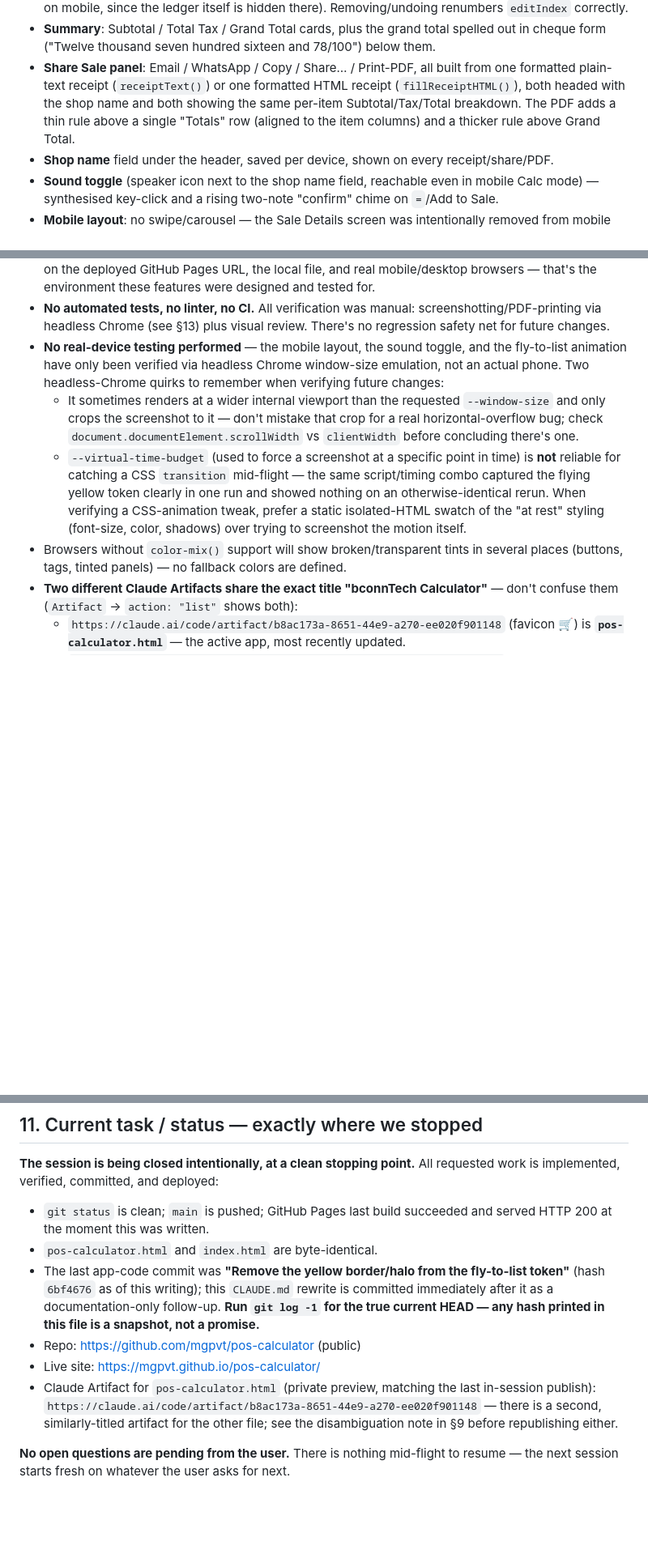
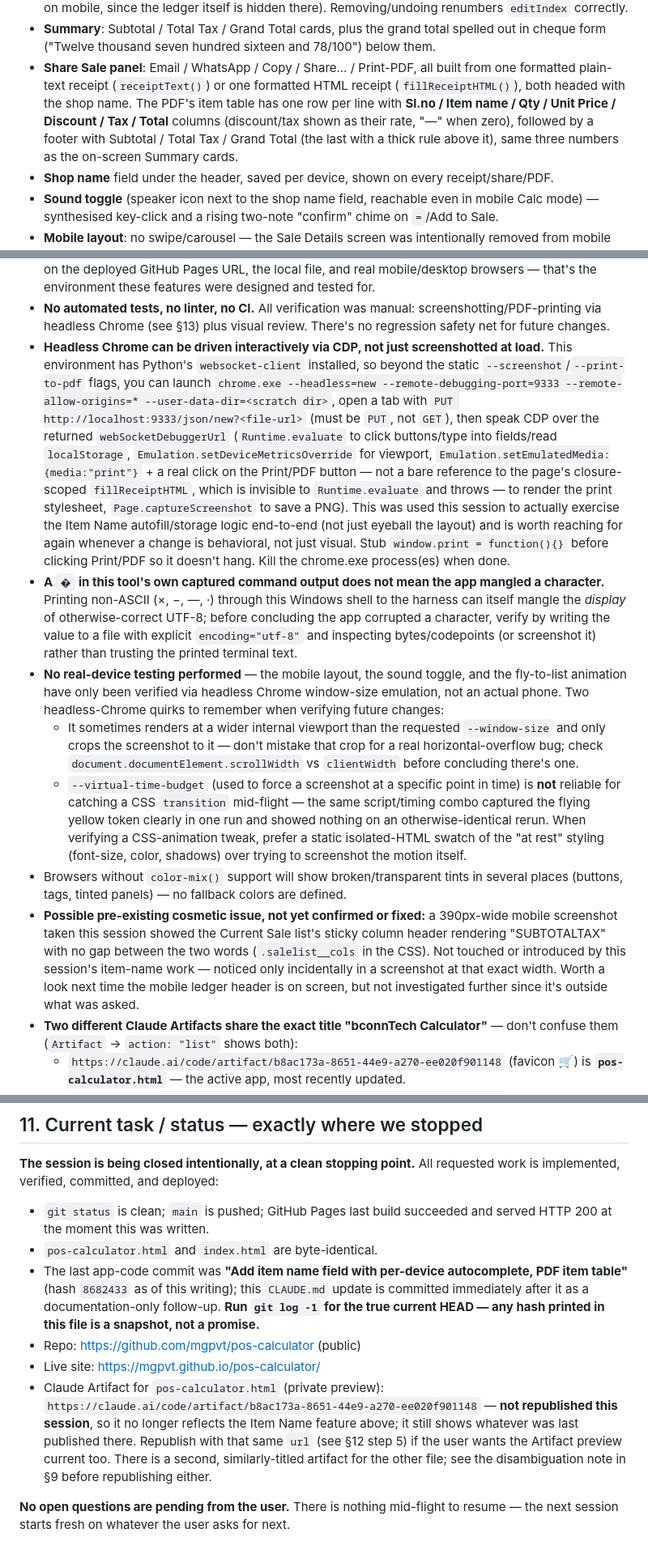
Before and after one commit to mgpvt/pos-calculator, a Markdown page: CLAUDE.md, 3 parts joined by grey strips. Shown at 81% size. Rendered like a GitHub page; blank space fills up the shorter version.

```diff
--- a/CLAUDE.md
+++ b/CLAUDE.md
@@ -139,9 +151,10 @@ repo, not something to write down here.)
   cheque form ("Twelve thousand seven hundred sixteen and 78/100") below them.
 - **Share Sale panel**: Email / WhatsApp / Copy / Share… / Print-PDF, all built from one formatted
   plain-text receipt (`receiptText()`) or one formatted HTML receipt (`fillReceiptHTML()`), both
-  headed with the shop name and both showing the same per-item Subtotal/Tax/Total breakdown. The
-  PDF adds a thin rule above a single "Totals" row (aligned to the item columns) and a thicker rule
-  above Grand Total.
+  headed with the shop name. The PDF's item table has one row per line with **Sl.no / Item name /
+  Qty / Unit Price / Discount / Tax / Total** columns (discount/tax shown as their rate, "—" when
+  zero), followed by a footer with Subtotal / Total Tax / Grand Total (the last with a thick rule
+  above it), same three numbers as the on-screen Summary cards.
 - **Shop name** field under the header, saved per device, shown on every receipt/share/PDF.
 - **Sound toggle** (speaker icon next to the shop name field, reachable even in mobile Calc mode)
   — synthesised key-click and a rising two-note "confirm" chime on `=`/Add to Sale.
@@ -190,6 +203,25 @@ pill) — the last of those is implemented, verified, committed, and deployed.
 - **No automated tests, no linter, no CI.** All verification was manual: screenshotting/PDF-printing
   via headless Chrome (see §13) plus visual review. There's no regression safety net for future
   changes.
+- **Headless Chrome can be driven interactively via CDP, not just screenshotted at load.** This
+  environment has Python's `websocket-client` installed, so beyond the static
+  `--screenshot`/`--print-to-pdf` flags, you can launch
+  `chrome.exe --headless=new --remote-debugging-port=9333 --remote-allow-origins=* --user-data-dir=<scratch dir>`,
+  open a tab with `PUT http://localhost:9333/json/new?<file-url>` (must be `PUT`, not `GET`), then
+  speak CDP over the returned `webSocketDebuggerUrl` (`Runtime.evaluate` to click buttons/type into
+  fields/read `localStorage`, `Emulation.setDeviceMetricsOverride` for viewport,
+  `Emulation.setEmulatedMedia:{media:"print"}` + a real click on the Print/PDF button — not a bare
+  reference to the page's closure-scoped `fillReceiptHTML`, which is invisible to
+  `Runtime.evaluate` and throws — to render the print stylesheet, `Page.captureScreenshot` to save
+  a PNG). This was used this session to actually exercise the Item Name autofill/storage logic
+  end-to-end (not just eyeball the layout) and is worth reaching for again whenever a change is
+  behavioral, not just visual. Stub `window.print = function(){}` before clicking Print/PDF so it
+  doesn't hang. Kill the chrome.exe process(es) when done.
+- **A `�` in this tool's own captured command output does not mean the app mangled a character.**
+  Printing non-ASCII (×, −, —, ·) through this Windows shell to the harness can itself mangle the
+  *display* of otherwise-correct UTF-8; before concluding the app corrupted a character, verify by
+  writing the value to a file with explicit `encoding="utf-8"` and inspecting bytes/codepoints (or
+  screenshot it) rather than trusting the printed terminal text.
 - **No real-device testing performed** — the mobile layout, the sound toggle, and the fly-to-list
   animation have only been verified via headless Chrome window-size emulation, not an actual phone.
   Two headless-Chrome quirks to remember when verifying future changes:
@@ -203,6 +235,12 @@ pill) — the last of those is implemented, verified, committed, and deployed.
     styling (font-size, color, shadows) over trying to screenshot the motion itself.
 - Browsers without `color-mix()` support will show broken/transparent tints in several places
   (buttons, tags, tinted panels) — no fallback colors are defined.
+- **Possible pre-existing cosmetic issue, not yet confirmed or fixed:** a 390px-wide mobile
+  screenshot taken this session showed the Current Sale list's sticky column header rendering
+  "SUBTOTALTAX" with no gap between the two words (`.salelist__cols` in the CSS). Not touched or
+  introduced by this session's item-name work — noticed only incidentally in a screenshot at that
+  exact width. Worth a look next time the mobile ledger header is on screen, but not investigated
+  further since it's outside what was asked.
 - **Two different Claude Artifacts share the exact title "bconnTech Calculator"** — don't confuse
   them (`Artifact` → `action: "list"` shows both):
   - `https://claude.ai/code/artifact/b8ac173a-8651-44e9-a270-ee020f901148` (favicon 🛒) is
@@ -257,16 +312,18 @@ implemented, verified, committed, and deployed:
 - `git status` is clean; `main` is pushed; GitHub Pages last build succeeded and served HTTP 200
   at the moment this was written.
 - `pos-calculator.html` and `index.html` are byte-identical.
-- The last app-code commit was **"Remove the yellow border/halo from the fly-to-list token"**
-  (hash `6bf4676` as of this writing); this `CLAUDE.md` rewrite is committed immediately after it
-  as a documentation-only follow-up. **Run `git log -1` for the true current HEAD — any hash
-  printed in this file is a snapshot, not a promise.**
+- The last app-code commit was **"Add item name field with per-device autocomplete, PDF item
+  table"** (hash `8682433` as of this writing); this `CLAUDE.md` update is committed immediately
+  after it as a documentation-only follow-up. **Run `git log -1` for the true current HEAD — any
+  hash printed in this file is a snapshot, not a promise.**
 - Repo: https://github.com/mgpvt/pos-calculator (public)
 - Live site: https://mgpvt.github.io/pos-calculator/
-- Claude Artifact for `pos-calculator.html` (private preview, matching the last in-session
-  publish): `https://claude.ai/code/artifact/b8ac173a-8651-44e9-a270-ee020f901148` — there is a
-  second, similarly-titled artifact for the other file; see the disambiguation note in §9 before
-  republishing either.
+- Claude Artifact for `pos-calculator.html` (private preview):
+  `https://claude.ai/code/artifact/b8ac173a-8651-44e9-a270-ee020f901148` — **not republished this
+  session**, so it no longer reflects the Item Name feature above; it still shows whatever was last
+  published there. Republish with that same `url` (see §12 step 5) if the user wants the Artifact
+  preview current too. There is a second, similarly-titled artifact for the other file; see the
+  disambiguation note in §9 before republishing either.
 
 **No open questions are pending from the user.** There is nothing mid-flight to resume — the next
 session starts fresh on whatever the user asks for next.
```
Also changed, not shown: other parts of CLAUDE.md (+35 -6 lines).
